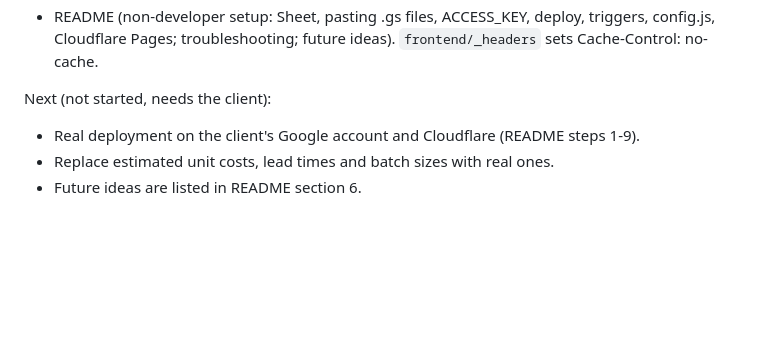
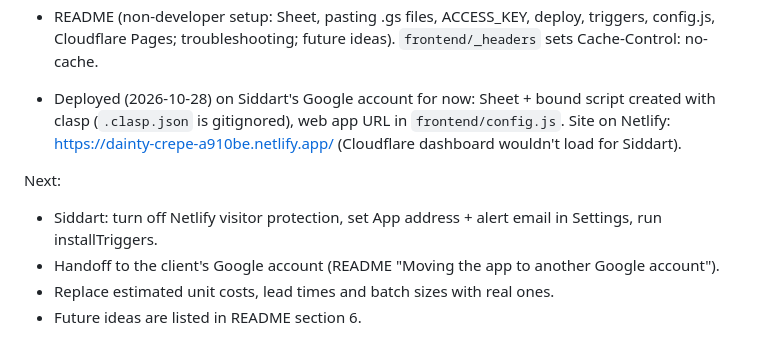
Before and after one commit to siddartmaddi/sunspectra-inventory, a Markdown page: CLAUDE.md, the part around the change. GitHub-like rendering; blank space fills up the shorter version.

```diff
--- a/CLAUDE.md
+++ b/CLAUDE.md
@@ -35,7 +35,10 @@ Done:
 - Phase 4: `Counts.gs` (saveCount_ uses stock at end of count date, ADJUSTMENT "Count adjustment" with reference = count_id), `Import.gs` (dry run, per-row errors, unknown names, NameMap tab, batches of 300 from the browser, all-or-nothing per batch), `Reports.gs` (one getReport call). Screens: Counts, Import (handles `;` CSV and DD/MM/YYYY), Reports with CSV export. Full Spanish dictionary (test checks key parity). Sample data includes two counts.
 - README (non-developer setup: Sheet, pasting .gs files, ACCESS_KEY, deploy, triggers, config.js, Cloudflare Pages; troubleshooting; future ideas). `frontend/_headers` sets Cache-Control: no-cache.
 
-Next (not started, needs the client):
-- Real deployment on the client's Google account and Cloudflare (README steps 1-9).
+- Deployed (2026-10-28) on Siddart's Google account for now: Sheet + bound script created with clasp (`.clasp.json` is gitignored), web app URL in `frontend/config.js`. Site on Netlify: https://dainty-crepe-a910be.netlify.app/ (Cloudflare dashboard wouldn't load for Siddart).
+
+Next:
+- Siddart: turn off Netlify visitor protection, set App address + alert email in Settings, run installTriggers.
+- Handoff to the client's Google account (README "Moving the app to another Google account").
 - Replace estimated unit costs, lead times and batch sizes with real ones.
 - Future ideas are listed in README section 6.
```
Also changed, not shown: README.md (+6 -0 lines).
